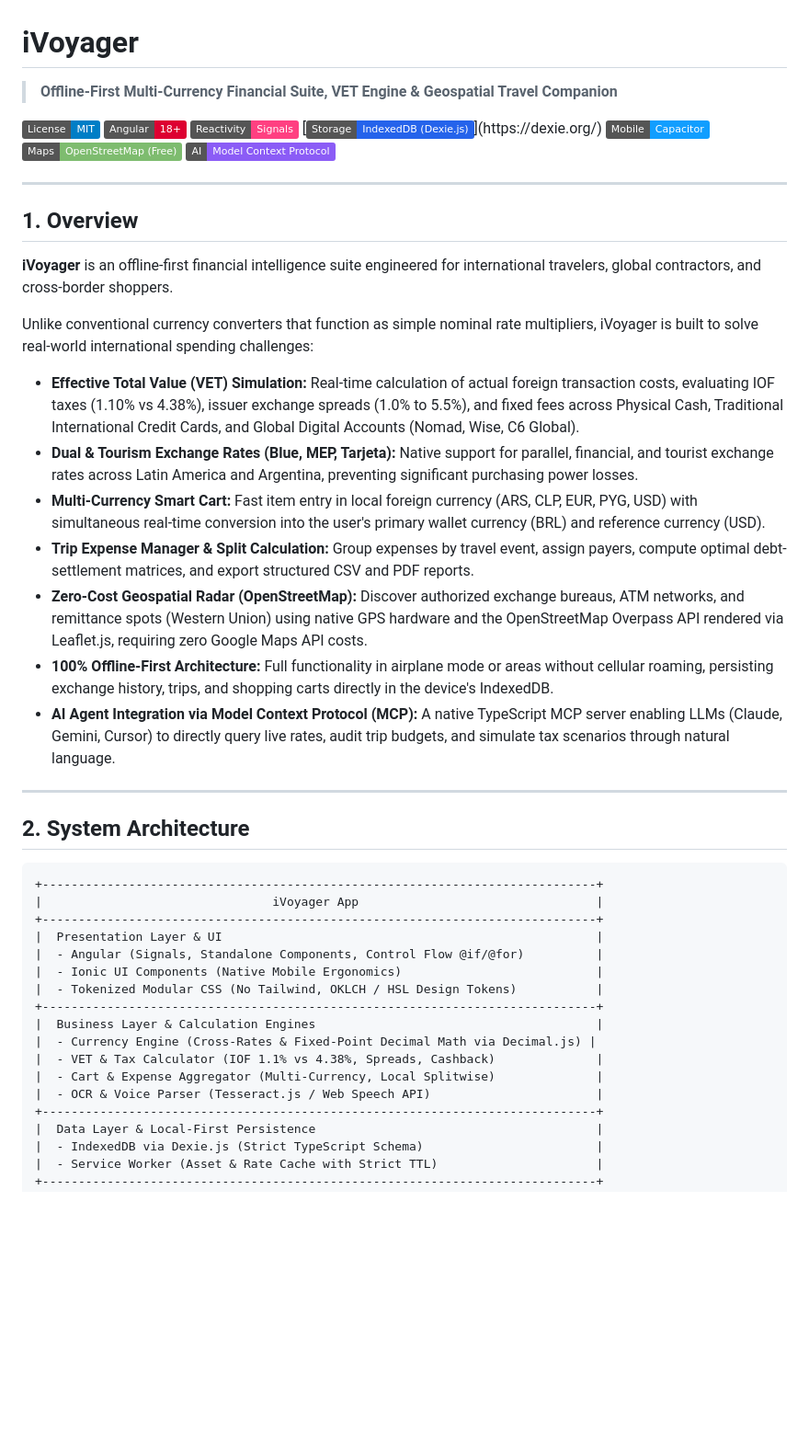
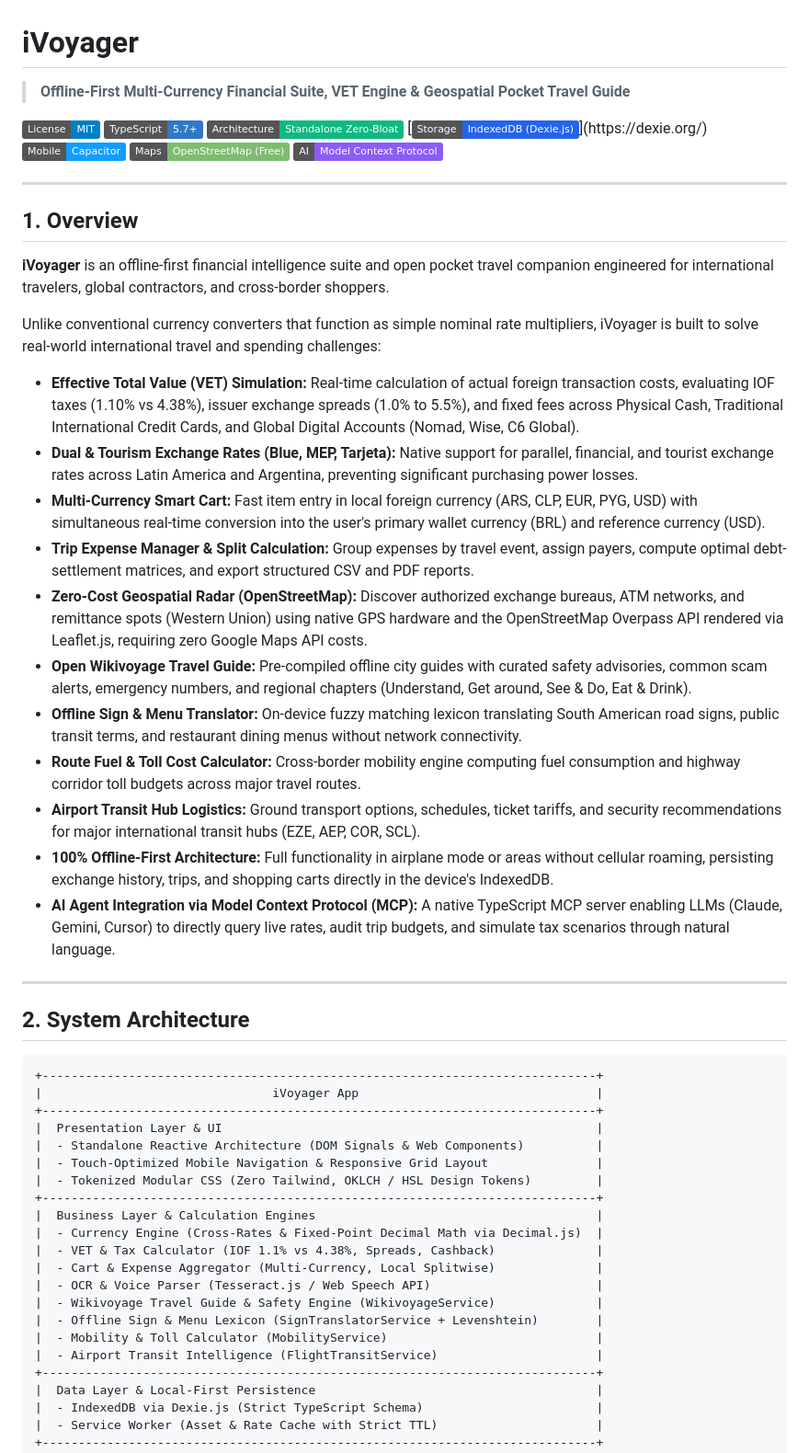
Before and after one commit to jonasnmonteiro/ivoyager, a Markdown page: README.md, the part around one of its changes. Shown at 92% size. Drawn GitHub-style; badges without logos; blank space fills up the shorter version.

Commit message:
docs: update readme with typescript 5.7+ badge and document open pocket guide architecture

```diff
--- a/README.md
+++ b/README.md
@@ -1,10 +1,10 @@
 # iVoyager
 
-> **Offline-First Multi-Currency Financial Suite, VET Engine & Geospatial Travel Companion**
+> **Offline-First Multi-Currency Financial Suite, VET Engine & Geospatial Pocket Travel Guide**
 
 [![License: MIT](https://img.shields.io/badge/License-MIT-blue.svg)](LICENSE)
-[![Framework: Angular](https://img.shields.io/badge/Angular-18%2B-DD0031.svg)](https://angular.dev/)
-[![Reactivity: Signals](https://img.shields.io/badge/Reactivity-Signals-FF4081.svg)](https://angular.dev/guide/signals)
+[![Core: TypeScript](https://img.shields.io/badge/TypeScript-5.7%2B-3178C6.svg)](https://www.typescriptlang.org/)
+[![Architecture: Standalone](https://img.shields.io/badge/Architecture-Standalone%20Zero--Bloat-10B981.svg)](https://github.com/jonasnmonteiro/ivoyager)
 [![Storage: IndexedDB](https://img.shields.io/badge/Storage-IndexedDB%20(Dexie.js)-2563EB.svg)](https://dexie.org/)
 [![Mobile: Capacitor](https://img.shields.io/badge/Mobile-Capacitor-119EFF.svg)](https://capacitorjs.com/)
 [![Geospatial: OpenStreetMap](https://img.shields.io/badge/Maps-OpenStreetMap%20(Free)-7EBC6F.svg)](https://www.openstreetmap.org/)
@@ -14,15 +14,19 @@
 
 ## 1. Overview
 
-**iVoyager** is an offline-first financial intelligence suite engineered for international travelers, global contractors, and cross-border shoppers.
+**iVoyager** is an offline-first financial intelligence suite and open pocket travel companion engineered for international travelers, global contractors, and cross-border shoppers.
 
-Unlike conventional currency converters that function as simple nominal rate multipliers, iVoyager is built to solve real-world international spending challenges:
+Unlike conventional currency converters that function as simple nominal rate multipliers, iVoyager is built to solve real-world international travel and spending challenges:
 
 * **Effective Total Value (VET) Simulation:** Real-time calculation of actual foreign transaction costs, evaluating IOF taxes (1.10% vs 4.38%), issuer exchange spreads (1.0% to 5.5%), and fixed fees across Physical Cash, Traditional International Credit Cards, and Global Digital Accounts (Nomad, Wise, C6 Global).
 * **Dual & Tourism Exchange Rates (Blue, MEP, Tarjeta):** Native support for parallel, financial, and tourist exchange rates across Latin America and Argentina, preventing significant purchasing power losses.
 * **Multi-Currency Smart Cart:** Fast item entry in local foreign currency (ARS, CLP, EUR, PYG, USD) with simultaneous real-time conversion into the user's primary wallet currency (BRL) and reference currency (USD).
 * **Trip Expense Manager & Split Calculation:** Group expenses by travel event, assign payers, compute optimal debt-settlement matrices, and export structured CSV and PDF reports.
 * **Zero-Cost Geospatial Radar (OpenStreetMap):** Discover authorized exchange bureaus, ATM networks, and remittance spots (Western Union) using native GPS hardware and the OpenStreetMap Overpass API rendered via Leaflet.js, requiring zero Google Maps API costs.
+* **Open Wikivoyage Travel Guide:** Pre-compiled offline city guides with curated safety advisories, common scam alerts, emergency numbers, and regional chapters (Understand, Get around, See & Do, Eat & Drink).
+* **Offline Sign & Menu Translator:** On-device fuzzy matching lexicon translating South American road signs, public transit terms, and restaurant dining menus without network connectivity.
+* **Route Fuel & Toll Cost Calculator:** Cross-border mobility engine computing fuel consumption and highway corridor toll budgets across major travel routes.
+* **Airport Transit Hub Logistics:** Ground transport options, schedules, ticket tariffs, and security recommendations for major international transit hubs (EZE, AEP, COR, SCL).
 * **100% Offline-First Architecture:** Full functionality in airplane mode or areas without cellular roaming, persisting exchange history, trips, and shopping carts directly in the device's IndexedDB.
 * **AI Agent Integration via Model Context Protocol (MCP):** A native TypeScript MCP server enabling LLMs (Claude, Gemini, Cursor) to directly query live rates, audit trip budgets, and simulate tax scenarios through natural language.
 
@@ -35,15 +39,19 @@ Unlike conventional currency converters that function as simple nominal rate mul
 |                                iVoyager App                                 |
 +-----------------------------------------------------------------------------+
 |  Presentation Layer & UI                                                    |
-|  - Angular (Signals, Standalone Components, Control Flow @if/@for)          |
-|  - Ionic UI Components (Native Mobile Ergonomics)                           |
-|  - Tokenized Modular CSS (No Tailwind, OKLCH / HSL Design Tokens)           |
+|  - Standalone Reactive Architecture (DOM Signals & Web Components)          |
+|  - Touch-Optimized Mobile Navigation & Responsive Grid Layout               |
+|  - Tokenized Modular CSS (Zero Tailwind, OKLCH / HSL Design Tokens)         |
 +-----------------------------------------------------------------------------+
 |  Business Layer & Calculation Engines                                       |
-|  - Currency Engine (Cross-Rates & Fixed-Point Decimal Math via Decimal.js) |
+|  - Currency Engine (Cross-Rates & Fixed-Point Decimal Math via Decimal.js)  |
 |  - VET & Tax Calculator (IOF 1.1% vs 4.38%, Spreads, Cashback)              |
 |  - Cart & Expense Aggregator (Multi-Currency, Local Splitwise)              |
 |  - OCR & Voice Parser (Tesseract.js / Web Speech API)                       |
+|  - Wikivoyage Travel Guide & Safety Engine (WikivoyageService)              |
+|  - Offline Sign & Menu Lexicon (SignTranslatorService + Levenshtein)        |
+|  - Mobility & Toll Calculator (MobilityService)                             |
+|  - Airport Transit Intelligence (FlightTransitService)                      |
 +-----------------------------------------------------------------------------+
 |  Data Layer & Local-First Persistence                                       |
 |  - IndexedDB via Dexie.js (Strict TypeScript Schema)                        |
```
Also changed, not shown: other parts of README.md (+33 -8 lines).
